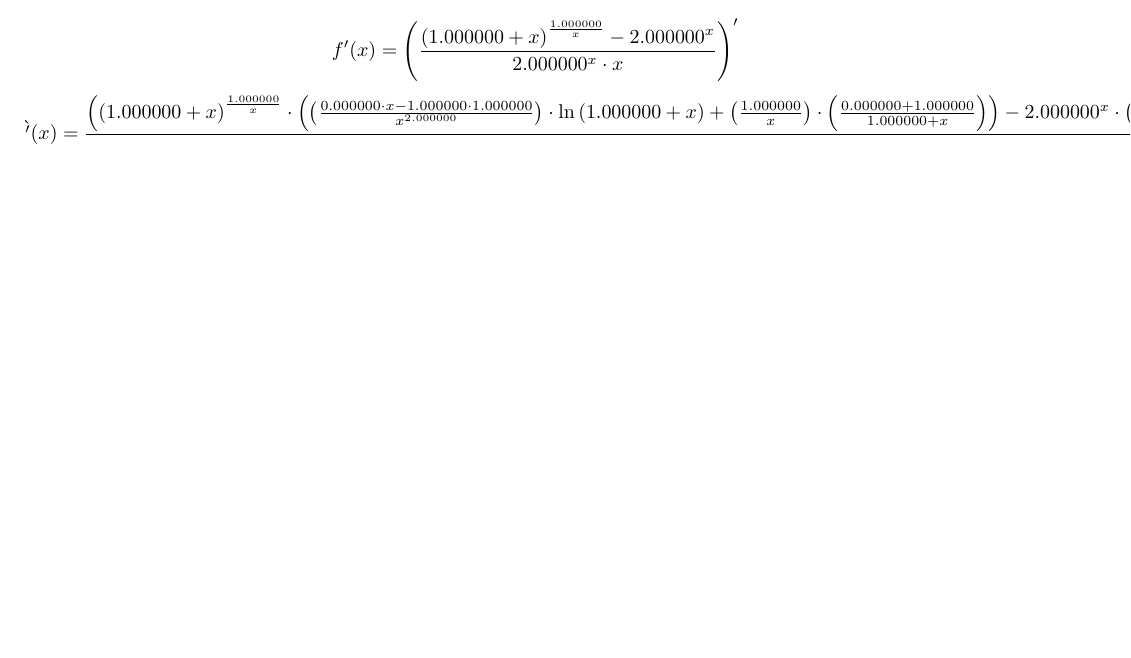
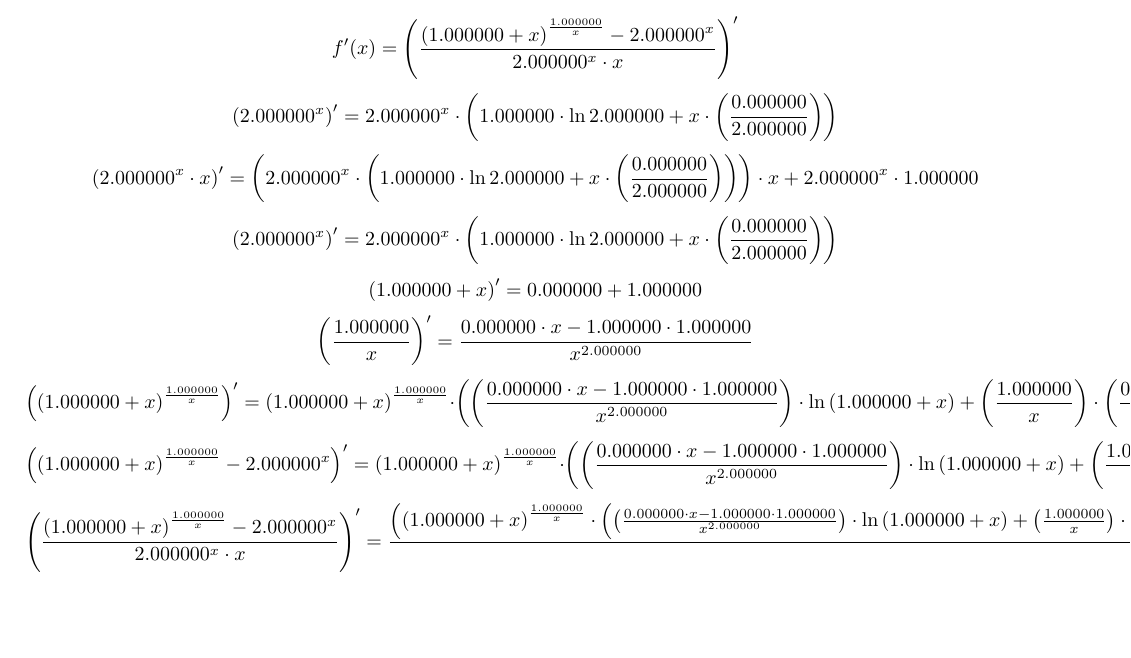
Before and after one commit to victorbaldin56/Differenciator, a LaTeX document (latex/output.tex): part of the page, cut so that both start at the same text. The pictures show the PDF file latex/output.pdf that the author committed with the source.

Commit message:
add step-by-step solution

```diff
--- a/latex/output.tex
+++ b/latex/output.tex
@@ -16,5 +16,12 @@ $$(f^g)'=f^g\left(g'\ln f+g\frac{f'}{f}\right)$$Теперь рассмотри
 $$f(x)=\frac{\left(1.000000+x\right)^{\frac{1.000000}{x}}-2.000000^{x}}{2.000000^{x} \cdot x}$$
 \section{Дифференцирование}
 $$f'(x)=\left(\frac{\left(1.000000+x\right)^{\frac{1.000000}{x}}-2.000000^{x}}{2.000000^{x} \cdot x}\right)'$$
-$$\f'(x)=\frac{\left(\left(1.000000+x\right)^{\frac{1.000000}{x}} \cdot \left(\left(\frac{0.000000 \cdot x-1.000000 \cdot 1.000000}{x^{2.000000}}\right) \cdot \ln\left(1.000000+x\right)+\left(\frac{1.000000}{x}\right) \cdot \left(\frac{0.000000+1.000000}{1.000000+x}\right)\right)-2.000000^{x} \cdot \left(1.000000 \cdot \ln2.000000+x \cdot \left(\frac{0.000000}{2.000000}\right)\right)\right) \cdot \left(2.000000^{x} \cdot x\right)-\left(\left(1.000000+x\right)^{\frac{1.000000}{x}}-2.000000^{x}\right) \cdot \left(\left(2.000000^{x} \cdot \left(1.000000 \cdot \ln2.000000+x \cdot \left(\frac{0.000000}{2.000000}\right)\right)\right) \cdot x+2.000000^{x} \cdot 1.000000\right)}{\left(2.000000^{x} \cdot x\right)^{2.000000}}$$
+$$\left(2.000000^{x}\right)'=2.000000^{x} \cdot \left(1.000000 \cdot \ln2.000000+x \cdot \left(\frac{0.000000}{2.000000}\right)\right)$$
+$$\left(2.000000^{x} \cdot x\right)'=\left(2.000000^{x} \cdot \left(1.000000 \cdot \ln2.000000+x \cdot \left(\frac{0.000000}{2.000000}\right)\right)\right) \cdot x+2.000000^{x} \cdot 1.000000$$
+$$\left(2.000000^{x}\right)'=2.000000^{x} \cdot \left(1.000000 \cdot \ln2.000000+x \cdot \left(\frac{0.000000}{2.000000}\right)\right)$$
+$$\left(1.000000+x\right)'=0.000000+1.000000$$
+$$\left(\frac{1.000000}{x}\right)'=\frac{0.000000 \cdot x-1.000000 \cdot 1.000000}{x^{2.000000}}$$
+$$\left(\left(1.000000+x\right)^{\frac{1.000000}{x}}\right)'=\left(1.000000+x\right)^{\frac{1.000000}{x}} \cdot \left(\left(\frac{0.000000 \cdot x-1.000000 \cdot 1.000000}{x^{2.000000}}\right) \cdot \ln\left(1.000000+x\right)+\left(\frac{1.000000}{x}\right) \cdot \left(\frac{0.000000+1.000000}{1.000000+x}\right)\right)$$
+$$\left(\left(1.000000+x\right)^{\frac{1.000000}{x}}-2.000000^{x}\right)'=\left(1.000000+x\right)^{\frac{1.000000}{x}} \cdot \left(\left(\frac{0.000000 \cdot x-1.000000 \cdot 1.000000}{x^{2.000000}}\right) \cdot \ln\left(1.000000+x\right)+\left(\frac{1.000000}{x}\right) \cdot \left(\frac{0.000000+1.000000}{1.000000+x}\right)\right)-2.000000^{x} \cdot \left(1.000000 \cdot \ln2.000000+x \cdot \left(\frac{0.000000}{2.000000}\right)\right)$$
+$$\left(\frac{\left(1.000000+x\right)^{\frac{1.000000}{x}}-2.000000^{x}}{2.000000^{x} \cdot x}\right)'=\frac{\left(\left(1.000000+x\right)^{\frac{1.000000}{x}} \cdot \left(\left(\frac{0.000000 \cdot x-1.000000 \cdot 1.000000}{x^{2.000000}}\right) \cdot \ln\left(1.000000+x\right)+\left(\frac{1.000000}{x}\right) \cdot \left(\frac{0.000000+1.000000}{1.000000+x}\right)\right)-2.000000^{x} \cdot \left(1.000000 \cdot \ln2.000000+x \cdot \left(\frac{0.000000}{2.000000}\right)\right)\right) \cdot \left(2.000000^{x} \cdot x\right)-\left(\left(1.000000+x\right)^{\frac{1.000000}{x}}-2.000000^{x}\right) \cdot \left(\left(2.000000^{x} \cdot \left(1.000000 \cdot \ln2.000000+x \cdot \left(\frac{0.000000}{2.000000}\right)\right)\right) \cdot x+2.000000^{x} \cdot 1.000000\right)}{\left(2.000000^{x} \cdot x\right)^{2.000000}}$$
 \end{document}
```
Also changed, not shown: latex/output.pdf, 2 other files.
